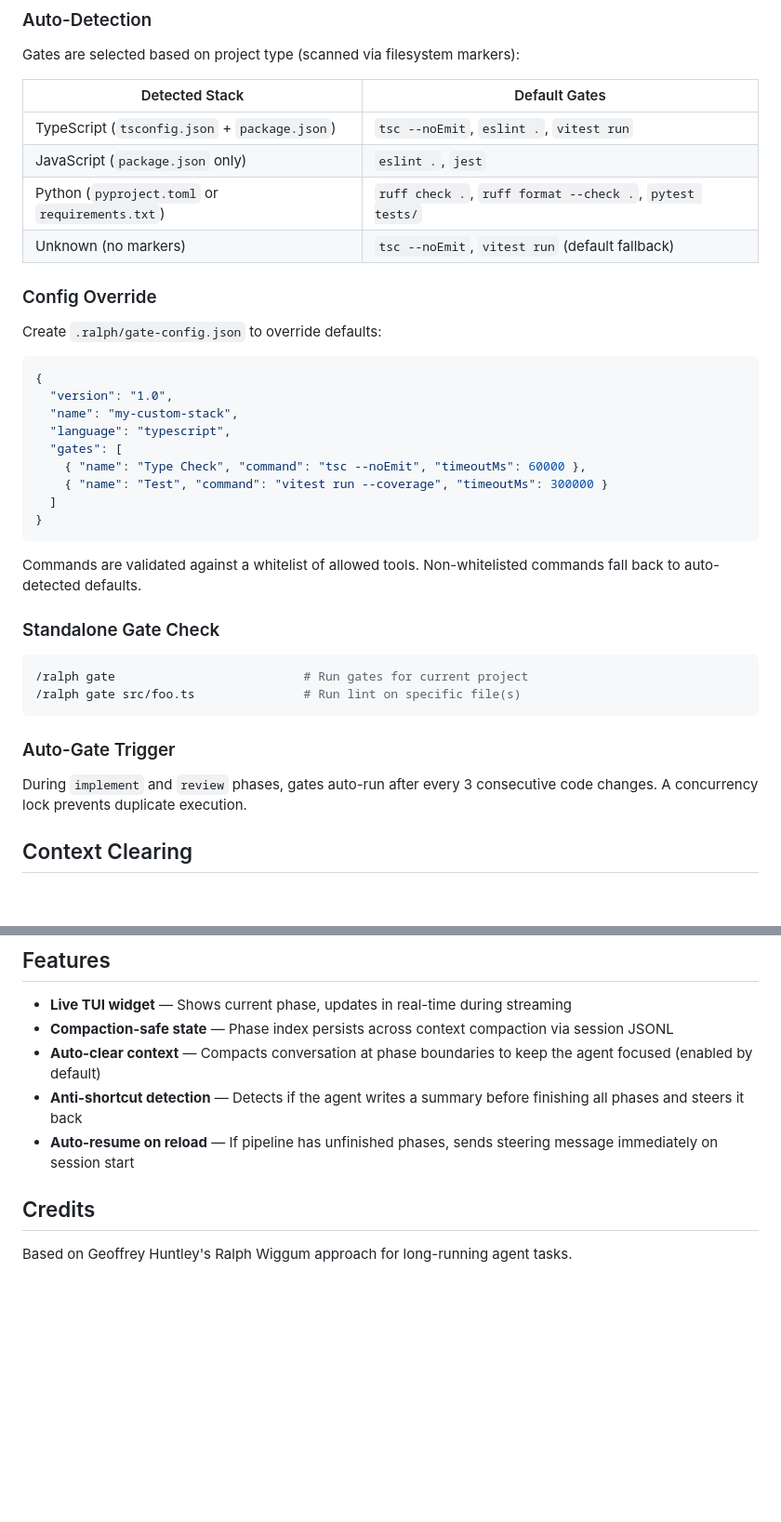
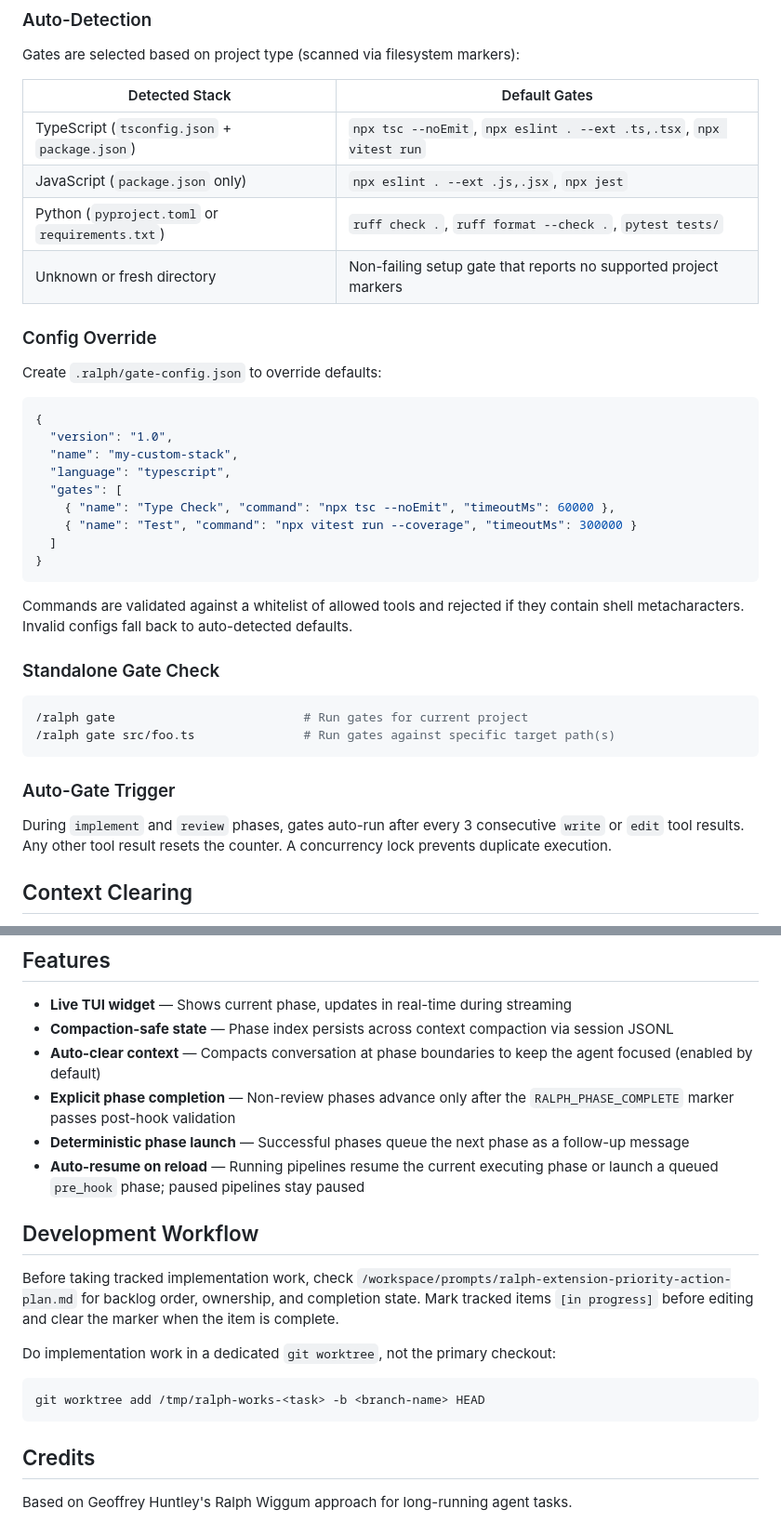
Before and after one commit to pydn/ralph-works, a Markdown page: README.md, 2 parts joined by grey strips. Shown at 93% size. GitHub-like rendering; blank space fills up the shorter version.

````diff
--- a/README.md
+++ b/README.md
@@ -50,10 +68,10 @@ Gates are selected based on project type (scanned via filesystem markers):
 
 | Detected Stack | Default Gates |
 |----------------|---------------|
-| TypeScript (`tsconfig.json` + `package.json`) | `tsc --noEmit`, `eslint .`, `vitest run` |
-| JavaScript (`package.json` only) | `eslint .`, `jest` |
+| TypeScript (`tsconfig.json` + `package.json`) | `npx tsc --noEmit`, `npx eslint . --ext .ts,.tsx`, `npx vitest run` |
+| JavaScript (`package.json` only) | `npx eslint . --ext .js,.jsx`, `npx jest` |
 | Python (`pyproject.toml` or `requirements.txt`) | `ruff check .`, `ruff format --check .`, `pytest tests/` |
-| Unknown (no markers) | `tsc --noEmit`, `vitest run` (default fallback) |
+| Unknown or fresh directory | Non-failing setup gate that reports no supported project markers |
 
 ### Config Override
 Create `.ralph/gate-config.json` to override defaults:
@@ -63,21 +81,21 @@ Create `.ralph/gate-config.json` to override defaults:
   "name": "my-custom-stack",
   "language": "typescript",
   "gates": [
-    { "name": "Type Check", "command": "tsc --noEmit", "timeoutMs": 60000 },
-    { "name": "Test", "command": "vitest run --coverage", "timeoutMs": 300000 }
+    { "name": "Type Check", "command": "npx tsc --noEmit", "timeoutMs": 60000 },
+    { "name": "Test", "command": "npx vitest run --coverage", "timeoutMs": 300000 }
   ]
 }
 ```
-Commands are validated against a whitelist of allowed tools. Non-whitelisted commands fall back to auto-detected defaults.
+Commands are validated against a whitelist of allowed tools and rejected if they contain shell metacharacters. Invalid configs fall back to auto-detected defaults.
 
 ### Standalone Gate Check
 ```bash
 /ralph gate                          # Run gates for current project
-/ralph gate src/foo.ts               # Run lint on specific file(s)
+/ralph gate src/foo.ts               # Run gates against specific target path(s)
 ```
 
 ### Auto-Gate Trigger
-During `implement` and `review` phases, gates auto-run after every 3 consecutive code changes. A concurrency lock prevents duplicate execution.
+During `implement` and `review` phases, gates auto-run after every 3 consecutive `write` or `edit` tool results. Any other tool result resets the counter. A concurrency lock prevents duplicate execution.
 
 ## Context Clearing
 
@@ -114,8 +132,19 @@ Auto clear: ON
 - **Live TUI widget** — Shows current phase, updates in real-time during streaming
 - **Compaction-safe state** — Phase index persists across context compaction via session JSONL
 - **Auto-clear context** — Compacts conversation at phase boundaries to keep the agent focused (enabled by default)
-- **Anti-shortcut detection** — Detects if the agent writes a summary before finishing all phases and steers it back
-- **Auto-resume on reload** — If pipeline has unfinished phases, sends steering message immediately on session start
+- **Explicit phase completion** — Non-review phases advance only after the `RALPH_PHASE_COMPLETE` marker passes post-hook validation
+- **Deterministic phase launch** — Successful phases queue the next phase as a follow-up message
+- **Auto-resume on reload** — Running pipelines resume the current executing phase or launch a queued `pre_hook` phase; paused pipelines stay paused
+
+## Development Workflow
+
+Before taking tracked implementation work, check `/workspace/prompts/ralph-extension-priority-action-plan.md` for backlog order, ownership, and completion state. Mark tracked items `[in progress]` before editing and clear the marker when the item is complete.
+
+Do implementation work in a dedicated `git worktree`, not the primary checkout:
+
+```bash
+git worktree add /tmp/ralph-works-<task> -b <branch-name> HEAD
+```
 
 ## Credits
 
````
Also changed, not shown: other parts of README.md (+27 -9 lines).
